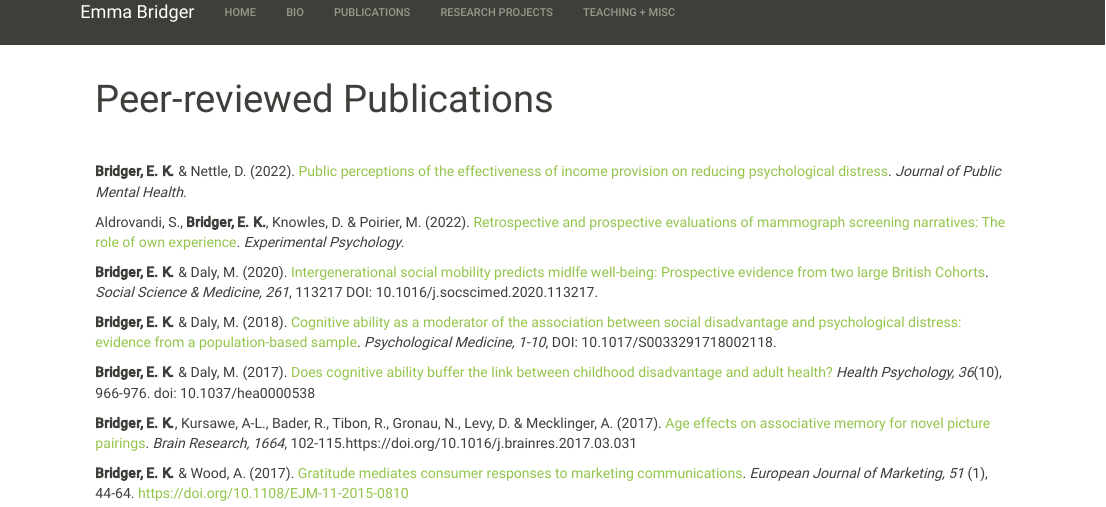
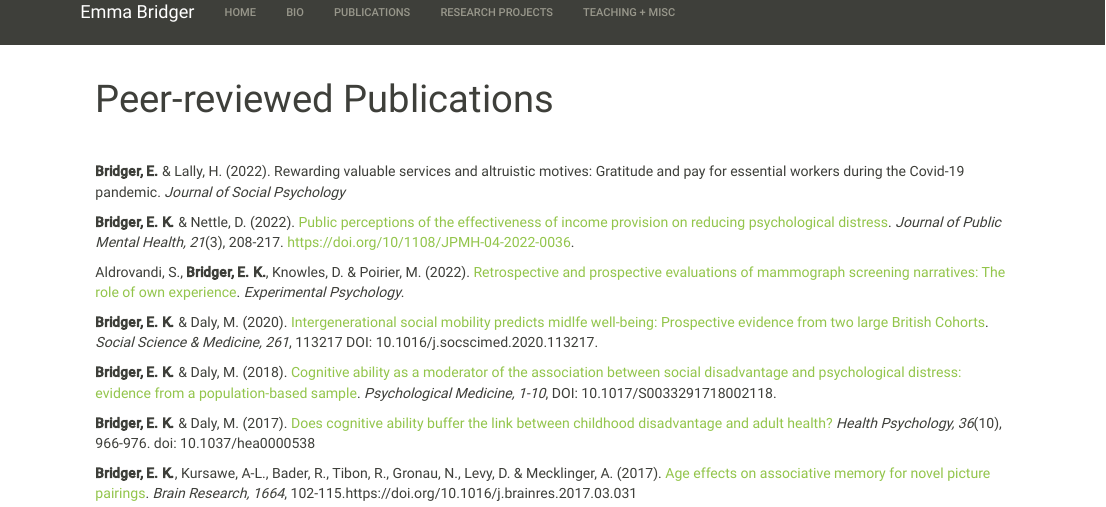
Before and after one commit to emmakbridger/emmakbridger.github.io, an R Markdown document (publications.Rmd): the page in a window 1100 px wide, from its top. Rendered offline with R 4.5, knitr and Pandoc, with nearby package versions.

Commit message:
Update publications on 13th Nov 22

```diff
--- a/publications.Rmd
+++ b/publications.Rmd
@@ -4,8 +4,9 @@ title: "Peer-reviewed Publications"
 
 <p>&nbsp;</p>
 
+**Bridger, E.** & Lally, H. (2022). Rewarding valuable services and altruistic motives: Gratitude and pay for essential workers during the Covid-19 pandemic. _Journal of Social Psychology_
 
-**Bridger, E. K.** & Nettle, D. (2022). [Public perceptions of the effectiveness of income provision on reducing psychological distress](http://www.open-access.bcu.ac.uk/id/eprint/13262). _Journal of Public Mental Health_.
+**Bridger, E. K.** & Nettle, D. (2022). [Public perceptions of the effectiveness of income provision on reducing psychological distress](http://www.open-access.bcu.ac.uk/id/eprint/13262). _Journal of Public Mental Health, 21_(3), 208-217. https://doi.org/10/1108/JPMH-04-2022-0036.
 
 Aldrovandi, S., **Bridger, E. K.**, Knowles, D. & Poirier, M. (2022). [Retrospective and prospective evaluations of mammograph screening narratives: The role of own experience](http://www.open-access.bcu.ac.uk/id/eprint/13293). _Experimental Psychology_.
 
```
Also changed, not shown: 2 other files.
